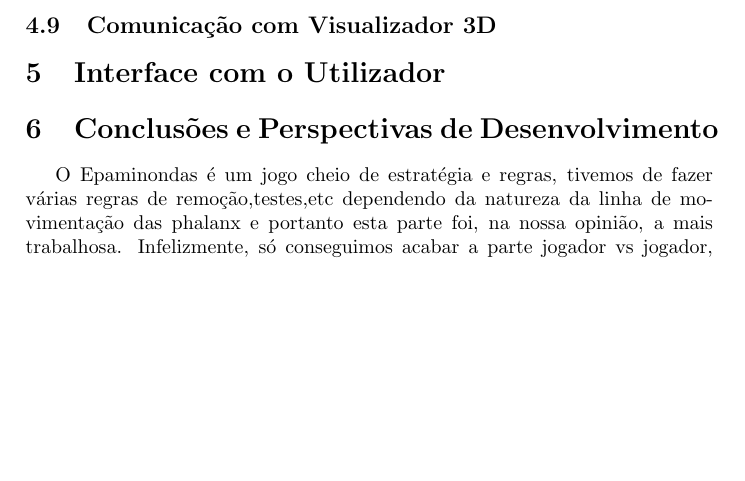
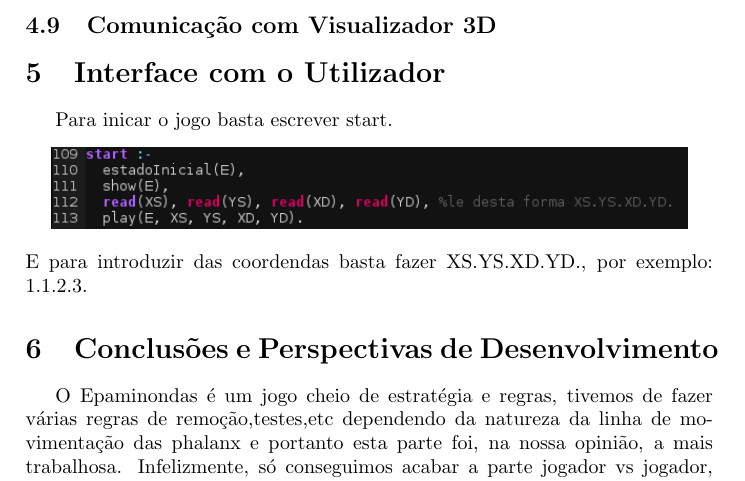
Before and after one commit to hugdru/plog-tp1, a LaTeX document (relatorioIntercalar/template.tex): part of page 6 of 7, cut so that both start at the same text, the shorter picture padded with empty space. Compiled offline with pdfLaTeX.

Commit message:
some small shit

```diff
--- a/relatorioIntercalar/template.tex
+++ b/relatorioIntercalar/template.tex
@@ -190,7 +190,11 @@ Não tivemos tempo para completar esta funcionalidade, mas estava previsto criar
 \subsection{Comunicação com Visualizador 3D}
 
 \section{Interface com o Utilizador}
-
+Para inicar o jogo basta escrever start.
+\begin{center}
+\includegraphics[scale=0.70]{iniciar.png}
+\end{center}
+E para introduzir das coordendas basta fazer XS.YS.XD.YD., por exemplo: 1.1.2.3.
 
 \section{Conclusões e Perspectivas de Desenvolvimento}
 O Epaminondas é um jogo cheio de estratégia e regras, tivemos de fazer várias regras de remoção,testes,etc dependendo da natureza da linha de movimentação das phalanx e portanto esta parte foi, na nossa opinião, a mais trabalhosa. Infelizmente, só conseguimos acabar a parte jogador vs jogador, isto foi devido a termos outros projetos em mão. A movimentação das peças que pode ser feita em oito direções e usando só uma peça ou um conjunto de peças, no caso dos phalanxs, sempre tendo em atenção os limites do tabuleiro e as outras peças, quer sejam do próprio jogador o que impossibilita a jogada ou do jogador adversário cujas peças têm de ser removidas do tabuleiro, no caso de ter menos peças no phalanx, ou então serão as peças do próprio a serem removidas, irá ser a parte mais desafiante a implementar.
```
Also changed, not shown: relatorioIntercalar/iniciar.png (added), 1 other file.
